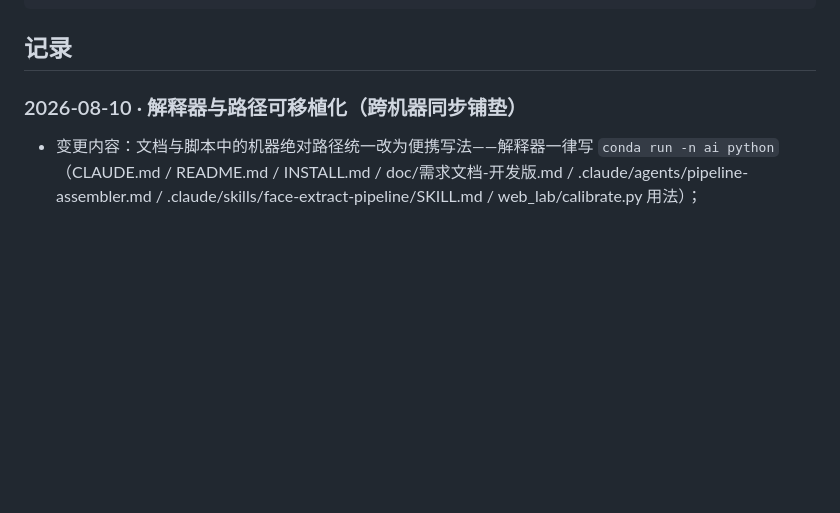
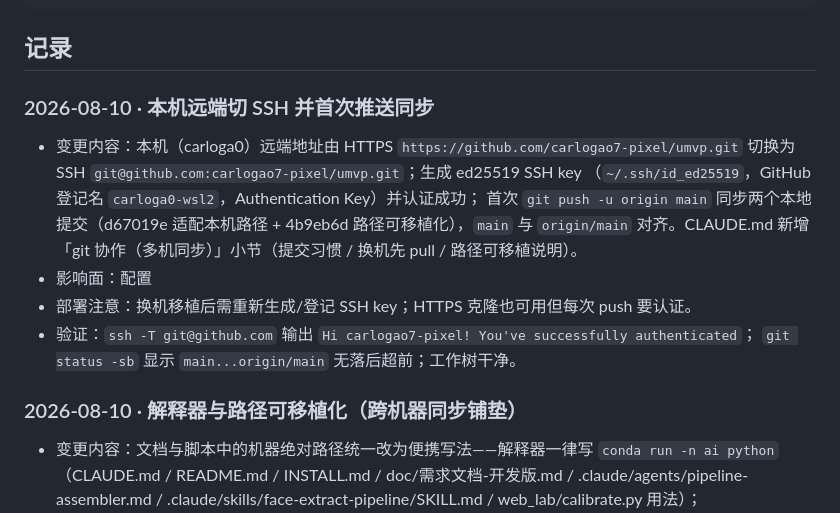
Before and after one commit to carlogao7-pixel/umvp, a Markdown page: DEPLOYMENT.md, the part around the change. Drawn GitHub-style; blank space fills up the shorter version.

````diff
--- a/DEPLOYMENT.md
+++ b/DEPLOYMENT.md
@@ -33,6 +33,18 @@
 ```
 
 ## 记录
+
+### 2026-08-10 · 本机远端切 SSH 并首次推送同步
+- 变更内容：本机（carloga0）远端地址由 HTTPS `https://github.com/carlogao7-pixel/umvp.git`
+  切换为 SSH `git@github.com:carlogao7-pixel/umvp.git`；生成 ed25519 SSH key
+  （`~/.ssh/id_ed25519`，GitHub 登记名 `carloga0-wsl2`，Authentication Key）并认证成功；
+  首次 `git push -u origin main` 同步两个本地提交（d67019e 适配本机路径 +
+  4b9eb6d 路径可移植化），`main` 与 `origin/main` 对齐。CLAUDE.md 新增
+  「git 协作（多机同步）」小节（提交习惯 / 换机先 pull / 路径可移植说明）。
+- 影响面：配置
+- 部署注意：换机移植后需重新生成/登记 SSH key；HTTPS 克隆也可用但每次 push 要认证。
+- 验证：`ssh -T git@github.com` 输出 `Hi carlogao7-pixel! You've successfully authenticated`；
+  `git status -sb` 显示 `main...origin/main` 无落后超前；工作树干净。
 
 ### 2026-08-10 · 解释器与路径可移植化（跨机器同步铺垫）
 - 变更内容：文档与脚本中的机器绝对路径统一改为便携写法——解释器一律写
````
Also changed, not shown: CLAUDE.md (+14 -0 lines).
